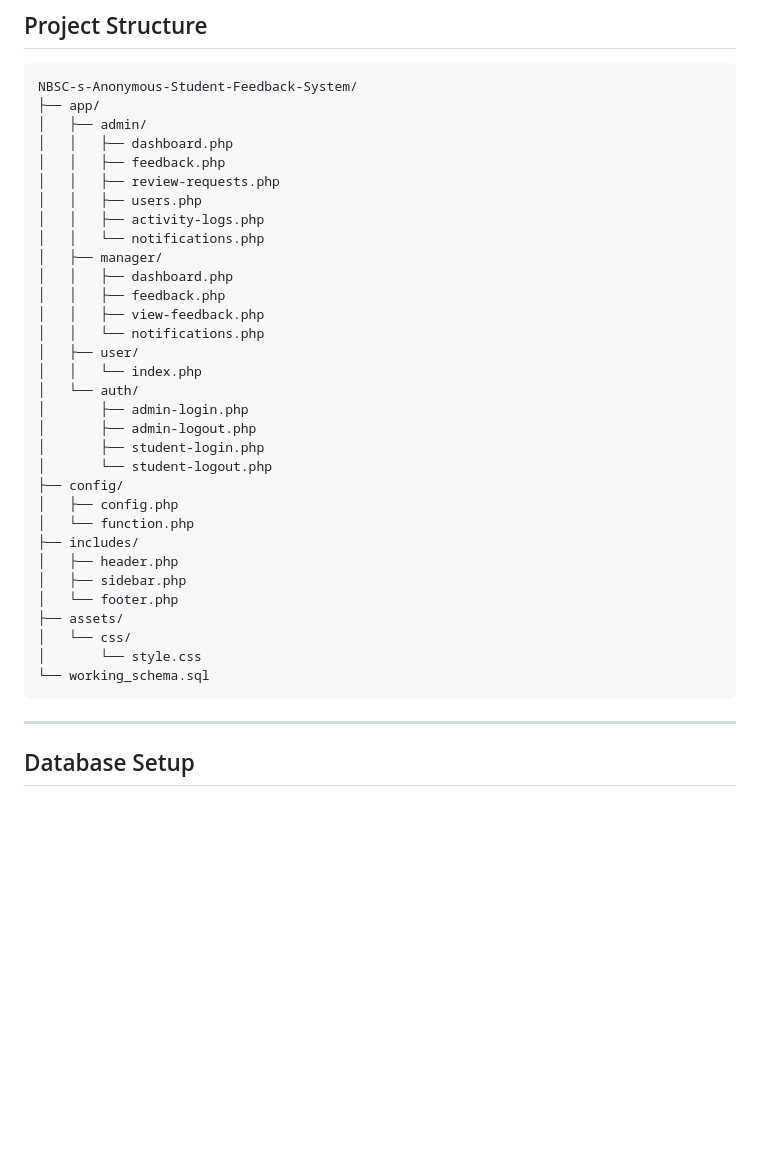
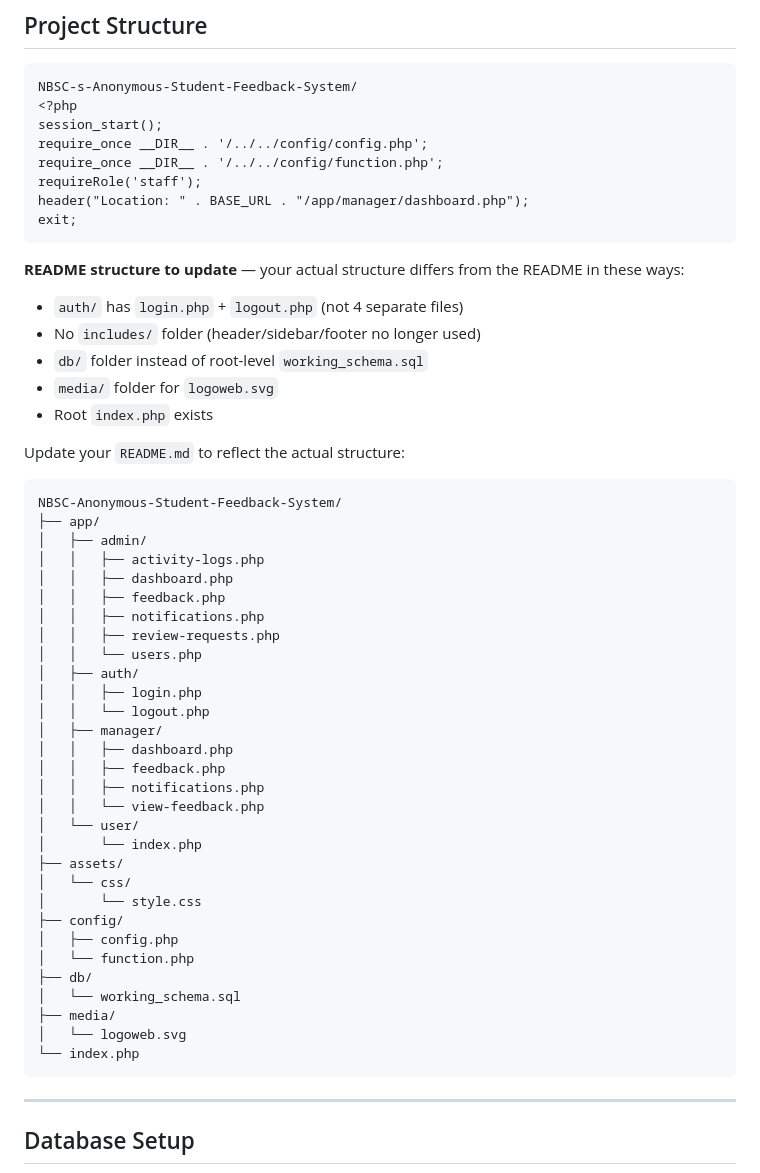
Before and after one commit to NBSC-Anonymous-Student-Feedback-System/Anonymous_Student_Feedback_System, a Markdown page: README.md, the part around one of its changes. Rendered like a GitHub page; blank space fills up the shorter version.

````diff
--- a/README.md
+++ b/README.md
@@ -42,37 +42,55 @@ A web-based anonymous feedback system for Northern Bukidnon State College (NBSC)
 
 ```
 NBSC-s-Anonymous-Student-Feedback-System/
+<?php
+session_start();
+require_once __DIR__ . '/../../config/config.php';
+require_once __DIR__ . '/../../config/function.php';
+requireRole('staff');
+header("Location: " . BASE_URL . "/app/manager/dashboard.php");
+exit;
+```
+
+**README structure to update** — your actual structure differs from the README in these ways:
+
+- `auth/` has `login.php` + `logout.php` (not 4 separate files)
+- No `includes/` folder (header/sidebar/footer no longer used)
+- `db/` folder instead of root-level `working_schema.sql`
+- `media/` folder for `logoweb.svg`
+- Root `index.php` exists
+
+Update your `README.md` to reflect the actual structure:
+```
+NBSC-Anonymous-Student-Feedback-System/
 ├── app/
 │   ├── admin/
+│   │   ├── activity-logs.php
 │   │   ├── dashboard.php
 │   │   ├── feedback.php
+│   │   ├── notifications.php
 │   │   ├── review-requests.php
-│   │   ├── users.php
-│   │   ├── activity-logs.php
-│   │   └── notifications.php
+│   │   └── users.php
+│   ├── auth/
+│   │   ├── login.php
+│   │   └── logout.php
 │   ├── manager/
 │   │   ├── dashboard.php
 │   │   ├── feedback.php
-│   │   ├── view-feedback.php
-│   │   └── notifications.php
-│   ├── user/
-│   │   └── index.php
-│   └── auth/
-│       ├── admin-login.php
-│       ├── admin-logout.php
-│       ├── student-login.php
-│       └── student-logout.php
+│   │   ├── notifications.php
+│   │   └── view-feedback.php
+│   └── user/
+│       └── index.php
+├── assets/
+│   └── css/
+│       └── style.css
 ├── config/
 │   ├── config.php
 │   └── function.php
-├── includes/
-│   ├── header.php
-│   ├── sidebar.php
-│   └── footer.php
-├── assets/
-│   └── css/
-│       └── style.css
-└── working_schema.sql
+├── db/
+│   └── working_schema.sql
+├── media/
+│   └── logoweb.svg
+└── index.php
 ```
 
 ---
````
Also changed, not shown: other parts of README.md (+17 -0 lines).
